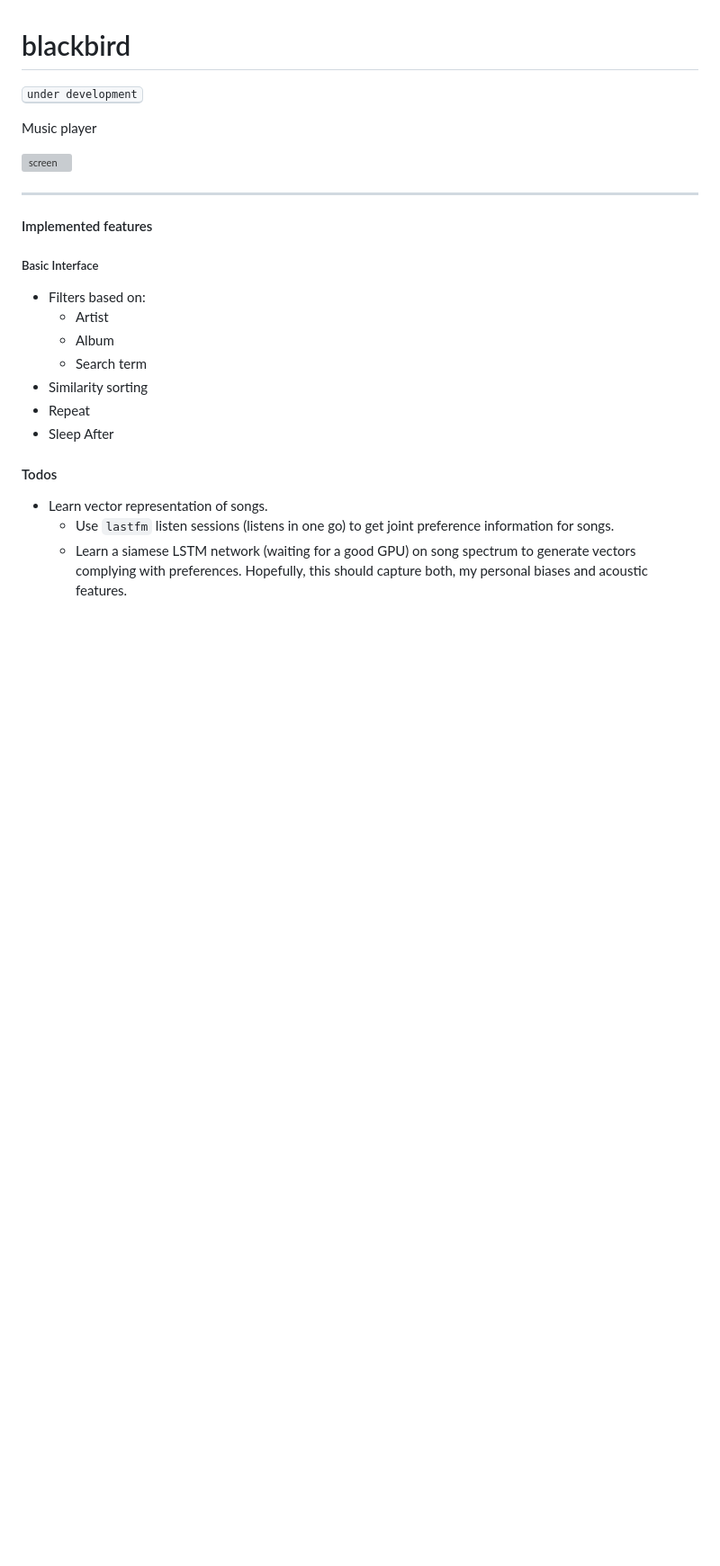
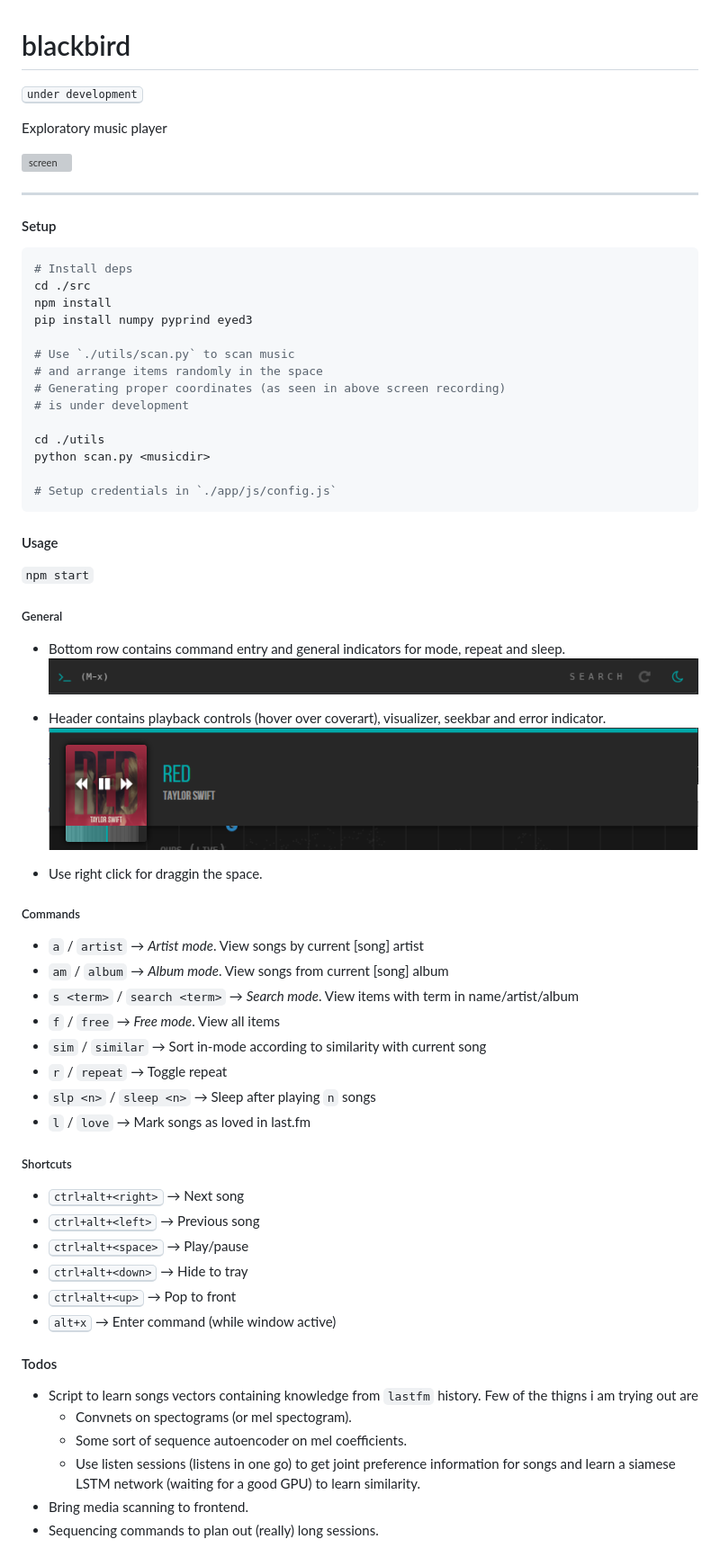
Before and after one commit to lepisma/blackbird, a Markdown page: README.md, the part around the change printed below. Shown: that part at 90% size. GitHub-like rendering; pictures changed too: images/head.png (added), images/status.png (added); blank space fills up the shorter version; grey boxes are pictures that could not be loaded.

````diff
--- a/README.md
+++ b/README.md
@@ -2,5 +2,5 @@
 
 <kbd>under development</kbd>
 
-Music player
+Exploratory music player
 
@@ -8,20 +8,65 @@ Music player
 
 ---
 
-#### Implemented features
+#### Setup
 
-##### Basic Interface
+```shell
+# Install deps
+cd ./src
+npm install
+pip install numpy pyprind eyed3
 
-- Filters based on:
-  - Artist
-  - Album
-  - Search term
-- Similarity sorting
-- Repeat
-- Sleep After
+# Use `./utils/scan.py` to scan music
+# and arrange items randomly in the space
+# Generating proper coordinates (as seen in above screen recording)
+# is under development
+
+cd ./utils
+python scan.py <musicdir>
+
+# Setup credentials in `./app/js/config.js`
+```
+
+#### Usage
+
+`npm start`
+
+##### General
+
+- Bottom row contains command entry and general indicators for mode, repeat and sleep.
+![status](images/status.png)
+
+- Header contains playback controls (hover over coverart), visualizer, seekbar and error indicator.
+![head](images/head.png)
+
+- Use right click for draggin the space.
+
+
+##### Commands
+
+- `a` / `artist` → *Artist mode*. View songs by current [song] artist
+- `am` / `album` → *Album mode*. View songs from current [song] album
+- `s <term>` / `search <term>` → *Search mode*. View items with term in name/artist/album
+- `f` / `free` → *Free mode*. View all items
+- `sim` / `similar` → Sort in-mode according to similarity with current song
+- `r` / `repeat` → Toggle repeat
+- `slp <n>` / `sleep <n>` → Sleep after playing `n` songs
+- `l` / `love` → Mark songs as loved in last.fm
+
+##### Shortcuts
+
+- <kbd>ctrl+alt+\<right\></kbd> → Next song
+- <kbd>ctrl+alt+\<left\></kbd> → Previous song
+- <kbd>ctrl+alt+\<space\></kbd> → Play/pause
+- <kbd>ctrl+alt+\<down\></kbd> → Hide to tray
+- <kbd>ctrl+alt+\<up\></kbd> → Pop to front
+- <kbd>alt+x</kbd> → Enter command (while window active)
 
 #### Todos
 
-- Learn vector representation of songs.
-  - Use `lastfm` listen sessions (listens in one go) to get joint preference information for songs.
-  - Learn a siamese LSTM network (waiting for a good GPU) on song spectrum to generate vectors complying with preferences. Hopefully, this should capture both, my personal biases and acoustic features.
+- Script to learn songs vectors containing knowledge from `lastfm` history. Few of the thigns i am trying out are
+  - Convnets on spectograms (or mel spectogram).
+  - Some sort of sequence autoencoder on mel coefficients.
+  - Use listen sessions (listens in one go) to get joint preference information for songs and learn a siamese LSTM network (waiting for a good GPU) to learn similarity.
+- Bring media scanning to frontend.
+- Sequencing commands to plan out (really) long sessions.
````
Also changed, not shown: other parts of README.md (+1 -1 lines), 2 other files.
